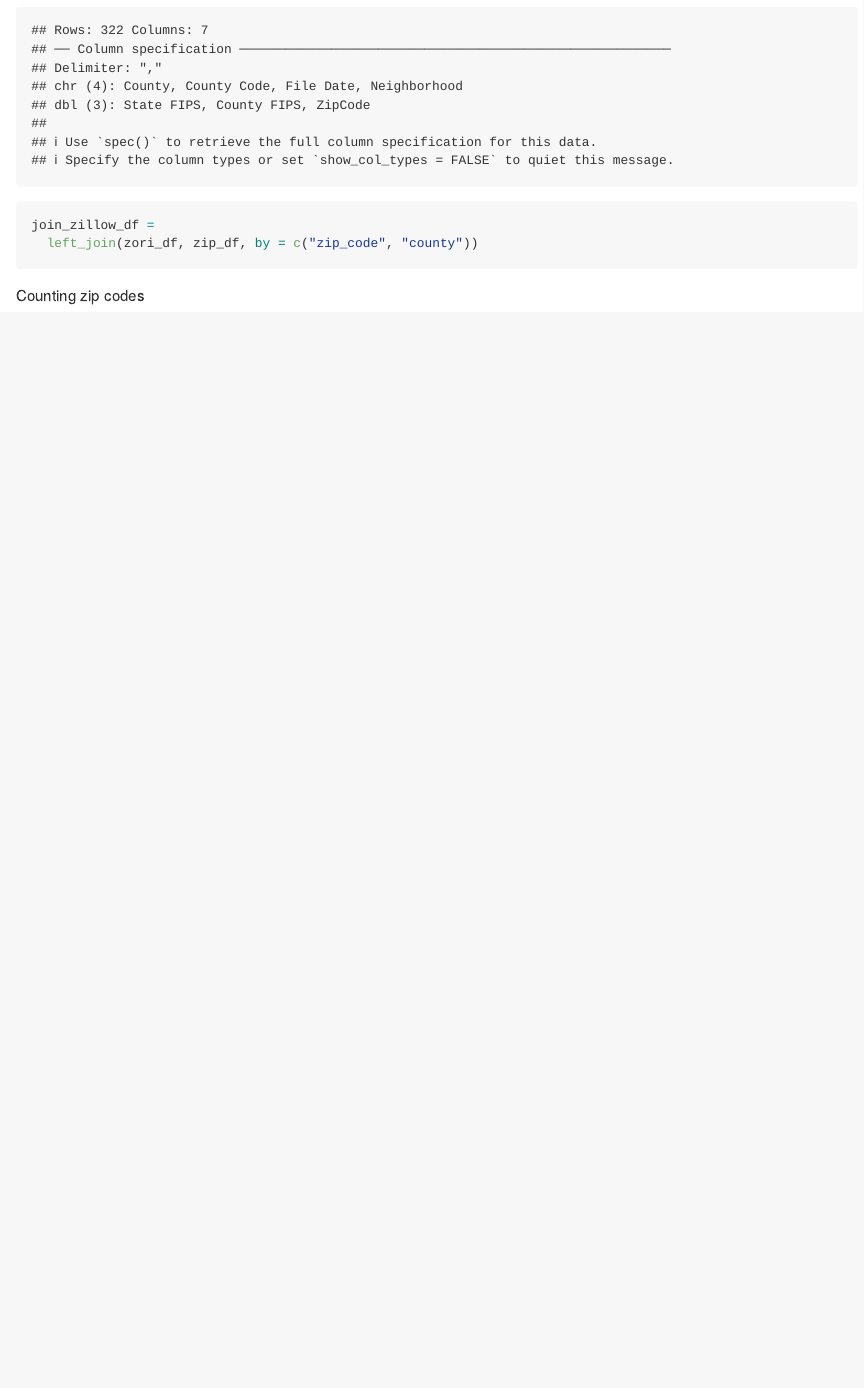
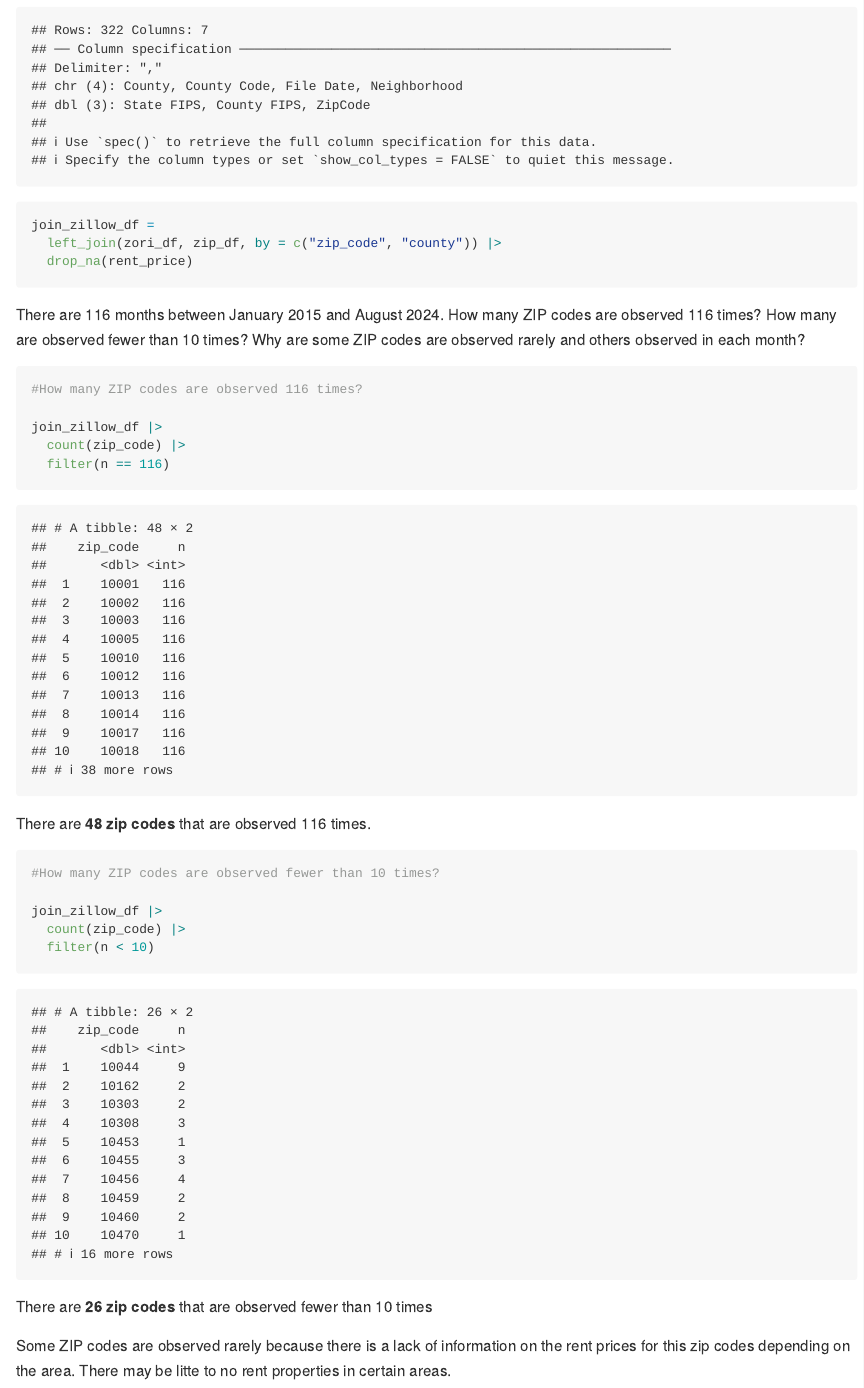
Before and after one commit to angbailey/p8105_hw3_ab6168, an R Markdown document (hw_3.Rmd): the page in a window 1100 px wide, from 3720 px down. Rendered offline with R 4.5, knitr and Pandoc, with nearby package versions; some code elsewhere in the file could not run offline; column names are cleaned by a stand-in for the janitor package.

Commit message:
Commenting on observations of zip codes

````diff
--- a/hw_3.Rmd
+++ b/hw_3.Rmd
@@ -145,11 +145,33 @@ zip_df =
 
 
 join_zillow_df =
-  left_join(zori_df, zip_df, by = c("zip_code", "county"))
+  left_join(zori_df, zip_df, by = c("zip_code", "county")) |>
+  drop_na(rent_price)
 ```
 
 
-Counting zip codes
+
+There are 116 months between January 2015 and August 2024. How many ZIP codes are observed 116 times? How many are observed fewer than 10 times? Why are some ZIP codes are observed rarely and others observed in each month?
+
 ```{r}
+#How many ZIP codes are observed 116 times?
 
+join_zillow_df |>
+  count(zip_code) |>
+  filter(n == 116)
 ```
+There are **48 zip codes** that are observed 116 times.
+
+
+```{r}
+#How many ZIP codes are observed fewer than 10 times?
+
+join_zillow_df |>
+  count(zip_code) |>
+  filter(n < 10)
+```
+
+There are **26 zip codes** that are observed fewer than 10 times
+
+
+Some ZIP codes are observed rarely because there is a lack of information on the rent prices for this zip codes depending on the area. There may be litte to no rent properties in certain areas.
````
